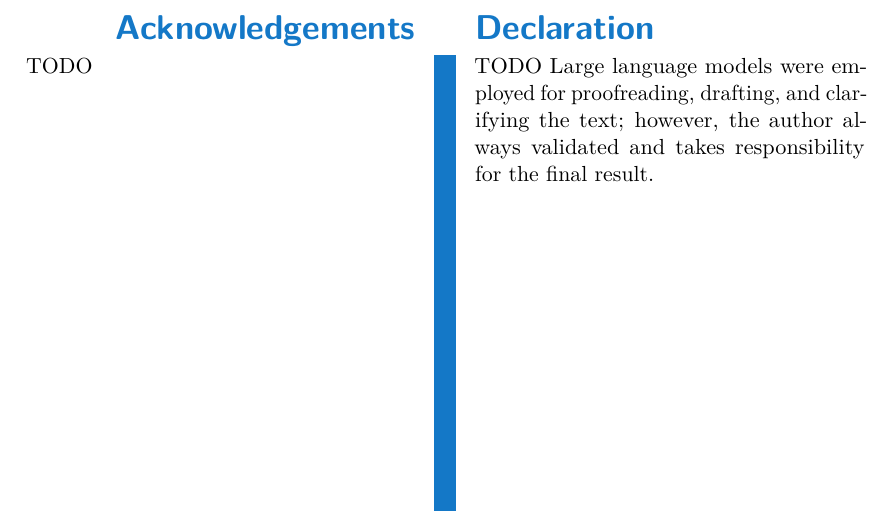
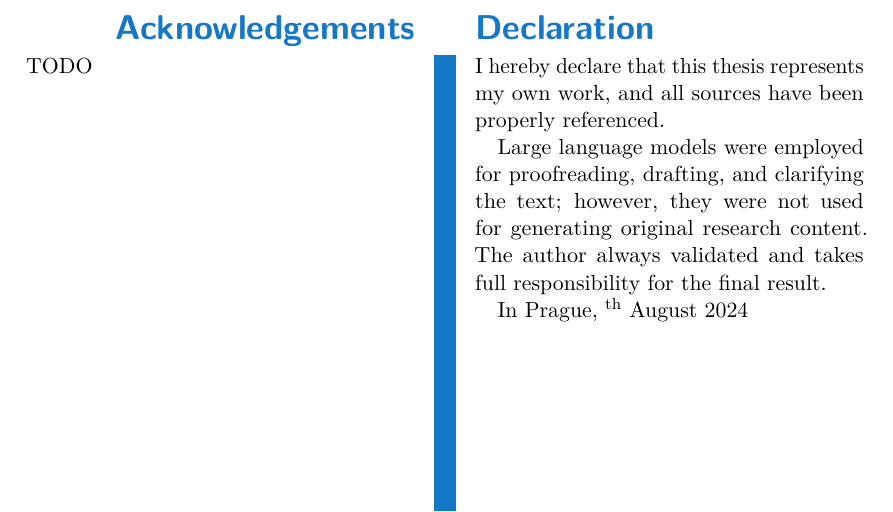
Before and after one commit to marekdedic/PhD-proposal, a LaTeX thesis (PhD-proposal.tex, which reads src/abstract.tex): part of page 3 of 55, cut so that both start at the same text. Compiled offline with pdfLaTeX.

Commit message:
Added a declaration

```diff
--- a/src/abstract.tex
+++ b/src/abstract.tex
@@ -3,8 +3,11 @@
 \end{thanks}
 
 \begin{declaration}
-	TODO % TODO
-	Large language models were employed for proofreading, drafting, and clarifying the text; however, the author always validated and takes responsibility for the final result.
+	I hereby declare that this thesis represents my own work, and all sources have been properly referenced.
+
+	Large language models were employed for proofreading, drafting, and clarifying the text; however, they were not used for generating original research content. The author always validated and takes full responsibility for the final result.
+
+	In Prague, \ctufield{day}\textsuperscript{th}~\monthinlanguage{title}~\ctufield{year}
 \end{declaration}
 
 % TODO
```
